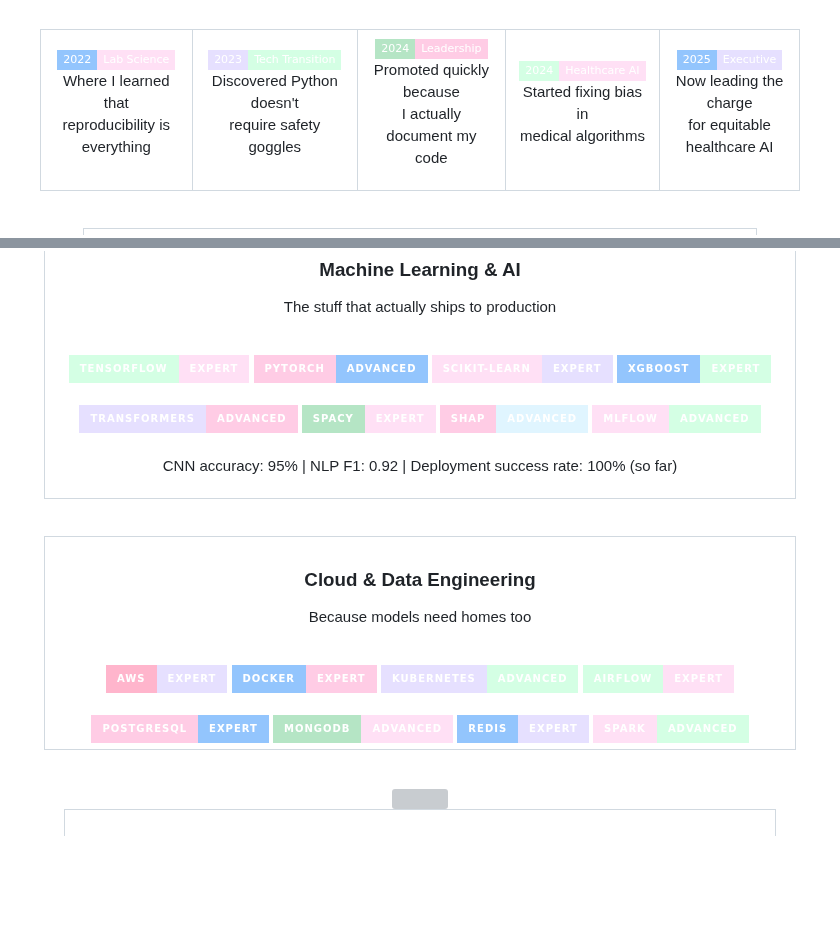
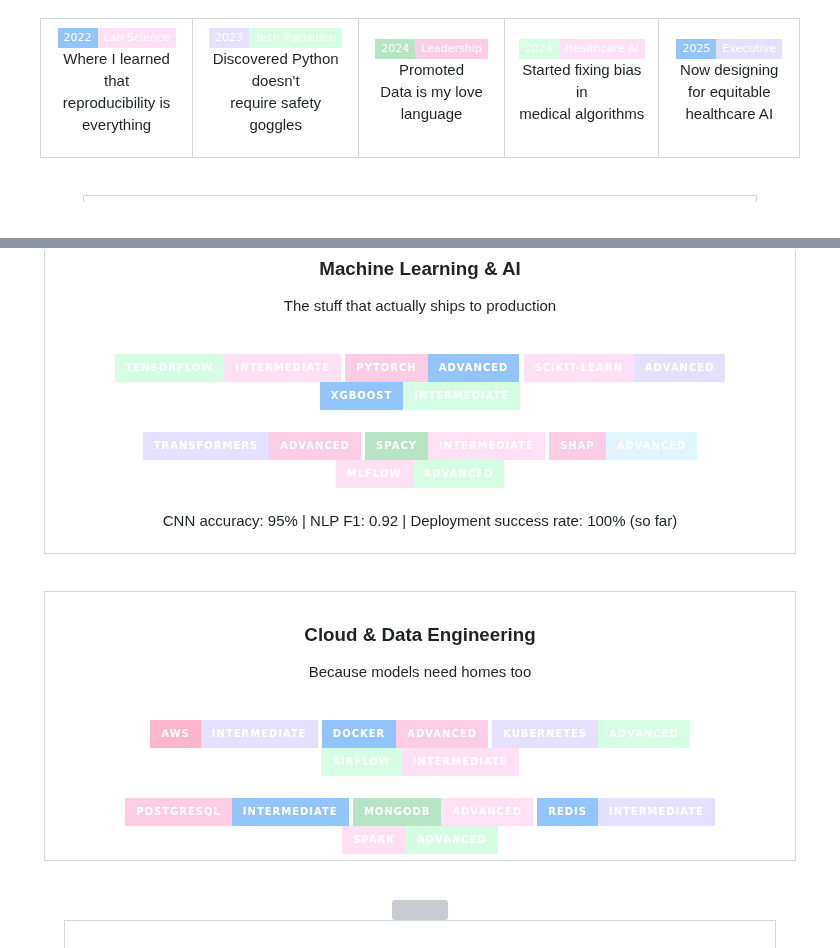
Before and after one commit to Cazzy-Aporbo/Cazzy-Aporbo, a Markdown page: README.md, 2 parts joined by grey strips. Rendered like a GitHub page; badges without logos; blank space fills up the shorter version; grey boxes are pictures that could not be loaded.

Commit message:
Update README.md
Updated theme

```diff
--- a/README.md
+++ b/README.md
@@ -202,7 +203,7 @@ timeline
 </td>
 <td align="center" style="background: linear-gradient(135deg, #E6E0FF 0%, #F0EBFF 100%); padding: 18px; border-radius: 18px;">
 <img src="https://img.shields.io/badge/2024-Leadership-FFCCE5?style=flat-square&labelColor=B5E5C5" alt="2024"/>
-<p style="color: #A78BFA; font-size: 14px;">Promoted quickly because<br>I actually document my code</p>
+<p style="color: #A78BFA; font-size: 14px;">Promoted<br>Data is my love language</p>
 </td>
 <td align="center" style="background: linear-gradient(135deg, #93C5FD 0%, #DBEAFE 100%); padding: 18px; border-radius: 18px;">
 <img src="https://img.shields.io/badge/2024-Healthcare%20AI-FFE0F5?style=flat-square&labelColor=D4FFE4" alt="2024"/>
@@ -210,7 +211,7 @@ timeline
 </td>
 <td align="center" style="background: linear-gradient(135deg, #FFCCE5 0%, #FFD4E8 100%); padding: 18px; border-radius: 18px;">
 <img src="https://img.shields.io/badge/2025-Executive-E6E0FF?style=flat-square&labelColor=93C5FD" alt="2025"/>
-<p style="color: #EC4899; font-size: 14px;">Now leading the charge<br>for equitable healthcare AI</p>
+<p style="color: #EC4899; font-size: 14px;">Now designing<br>for equitable healthcare AI</p>
 </td>
 </tr>
 </table>
@@ -410,13 +411,13 @@ graph TB
 <br>
 
 <div align="center">
-<img src="https://img.shields.io/badge/TensorFlow-Expert-FFE0F5?style=for-the-badge&labelColor=D4FFE4" alt="TF"/>
+<img src="https://img.shields.io/badge/TensorFlow-Intermediate-FFE0F5?style=for-the-badge&labelColor=D4FFE4" alt="TF"/>
 <img src="https://img.shields.io/badge/PyTorch-Advanced-93C5FD?style=for-the-badge&labelColor=FFCCE5" alt="PT"/>
-<img src="https://img.shields.io/badge/Scikit--learn-Expert-E6E0FF?style=for-the-badge&labelColor=FFE0F5" alt="SKL"/>
-<img src="https://img.shields.io/badge/XGBoost-Expert-D4FFE4?style=for-the-badge&labelColor=93C5FD" alt="XGB"/>
+<img src="https://img.shields.io/badge/Scikit--learn-Advanced-E6E0FF?style=for-the-badge&labelColor=FFE0F5" alt="SKL"/>
+<img src="https://img.shields.io/badge/XGBoost-Intermediate-D4FFE4?style=for-the-badge&labelColor=93C5FD" alt="XGB"/>
 <br><br>
 <img src="https://img.shields.io/badge/Transformers-Advanced-FFCCE5?style=for-the-badge&labelColor=E6E0FF" alt="HF"/>
-<img src="https://img.shields.io/badge/spaCy-Expert-FFE0F5?style=for-the-badge&labelColor=B5E5C5" alt="spaCy"/>
+<img src="https://img.shields.io/badge/spaCy-Intermediate-FFE0F5?style=for-the-badge&labelColor=B5E5C5" alt="spaCy"/>
 <img src="https://img.shields.io/badge/SHAP-Advanced-E0F5FF?style=for-the-badge&labelColor=FFCCE5" alt="SHAP"/>
 <img src="https://img.shields.io/badge/MLflow-Advanced-D4FFE4?style=for-the-badge&labelColor=FFE0F5" alt="MLflow"/>
 </div>
@@ -442,14 +443,14 @@ CNN accuracy: 95% | NLP F1: 0.92 | Deployment success rate: 100% (so far)
 <br>
 
 <div align="center">
-<img src="https://img.shields.io/badge/AWS-Expert-E6E0FF?style=for-the-badge&labelColor=FFB5CC" alt="AWS"/>
-<img src="https://img.shields.io/badge/Docker-Expert-FFCCE5?style=for-the-badge&labelColor=93C5FD" alt="Docker"/>
+<img src="https://img.shields.io/badge/AWS-Intermediate-E6E0FF?style=for-the-badge&labelColor=FFB5CC" alt="AWS"/>
+<img src="https://img.shields.io/badge/Docker-Advanced-FFCCE5?style=for-the-badge&labelColor=93C5FD" alt="Docker"/>
 <img src="https://img.shields.io/badge/Kubernetes-Advanced-D4FFE4?style=for-the-badge&labelColor=E6E0FF" alt="K8s"/>
-<img src="https://img.shields.io/badge/Airflow-Expert-FFE0F5?style=for-the-badge&labelColor=D4FFE4" alt="Airflow"/>
+<img src="https://img.shields.io/badge/Airflow-Intermediate-FFE0F5?style=for-the-badge&labelColor=D4FFE4" alt="Airflow"/>
 <br><br>
-<img src="https://img.shields.io/badge/PostgreSQL-Expert-93C5FD?style=for-the-badge&labelColor=FFCCE5" alt="PG"/>
+<img src="https://img.shields.io/badge/PostgreSQL-Intermediate-93C5FD?style=for-the-badge&labelColor=FFCCE5" alt="PG"/>
 <img src="https://img.shields.io/badge/MongoDB-Advanced-FFE0F5?style=for-the-badge&labelColor=B5E5C5" alt="Mongo"/>
-<img src="https://img.shields.io/badge/Redis-Expert-E6E0FF?style=for-the-badge&labelColor=93C5FD" alt="Redis"/>
+<img src="https://img.shields.io/badge/Redis-Intermediate-E6E0FF?style=for-the-badge&labelColor=93C5FD" alt="Redis"/>
 <img src="https://img.shields.io/badge/Spark-Advanced-D4FFE4?style=for-the-badge&labelColor=FFE0F5" alt="Spark"/>
 </div>
 
```
Also changed, not shown: other parts of README.md (+2 -1 lines).
